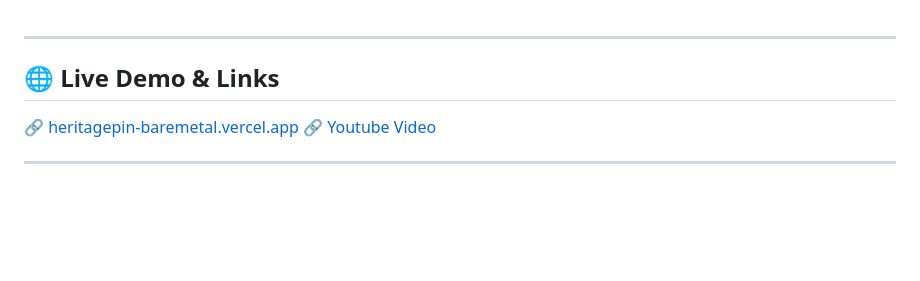
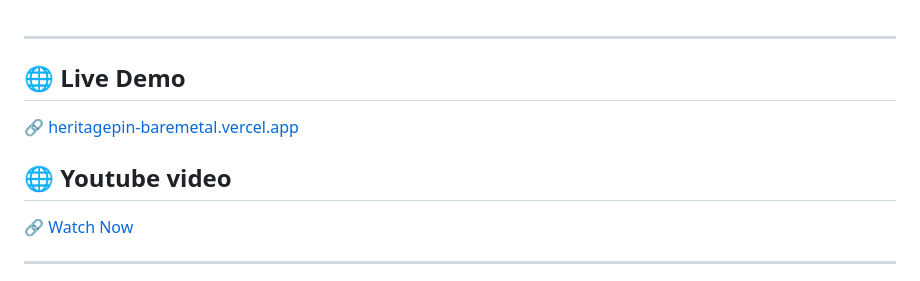
Before and after one commit to vahnivesh/HeritagePin-BareMetal, a Markdown page: README.md, the part around the change. GitHub-like rendering; blank space fills up the shorter version.

Commit message:
Revise Live Demo and add Youtube video section
Updated the Live Demo section and added a separate Youtube video section with a new link.

```diff
--- a/README.md
+++ b/README.md
@@ -1,8 +1,11 @@
 ---
-## 🌐 Live Demo & Links
+## 🌐 Live Demo
 
 🔗 [heritagepin-baremetal.vercel.app](https://heritagepin-baremetal.vercel.app/)
-🔗 [Youtube Video](https://heritagepin-baremetal.vercel.app/)
+
+## 🌐 Youtube video
+
+🔗 [Watch Now](https://heritagepin-baremetal.vercel.app/)
 
 ---
 
```
